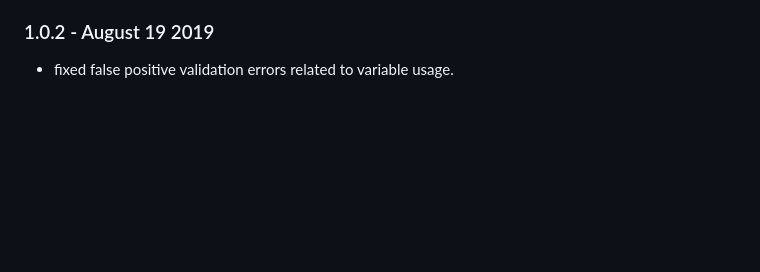
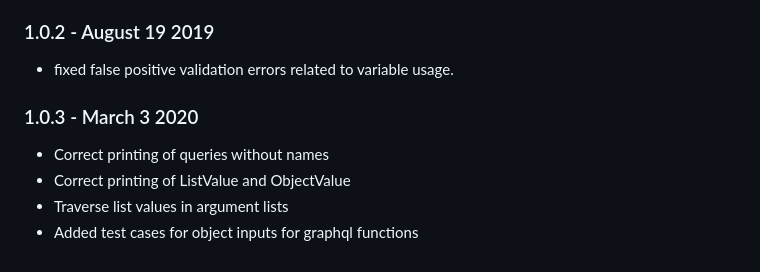
Before and after one commit to CoffeeMay/arp.Data., a Markdown page: RELEASE_NOTES.md, the part around the change. GitHub-like rendering; blank space fills up the shorter version.

Commit message:
Update release notes

```diff
--- a/RELEASE_NOTES.md
+++ b/RELEASE_NOTES.md
@@ -133,3 +133,9 @@
 
 ### 1.0.2 - August 19 2019
 * fixed false positive validation errors related to variable usage.
+
+### 1.0.3 - March 3 2020
+* Correct printing of queries without names
+* Correct printing of ListValue and ObjectValue
+* Traverse list values in argument lists
+* Added test cases for object inputs for graphql functions
```
